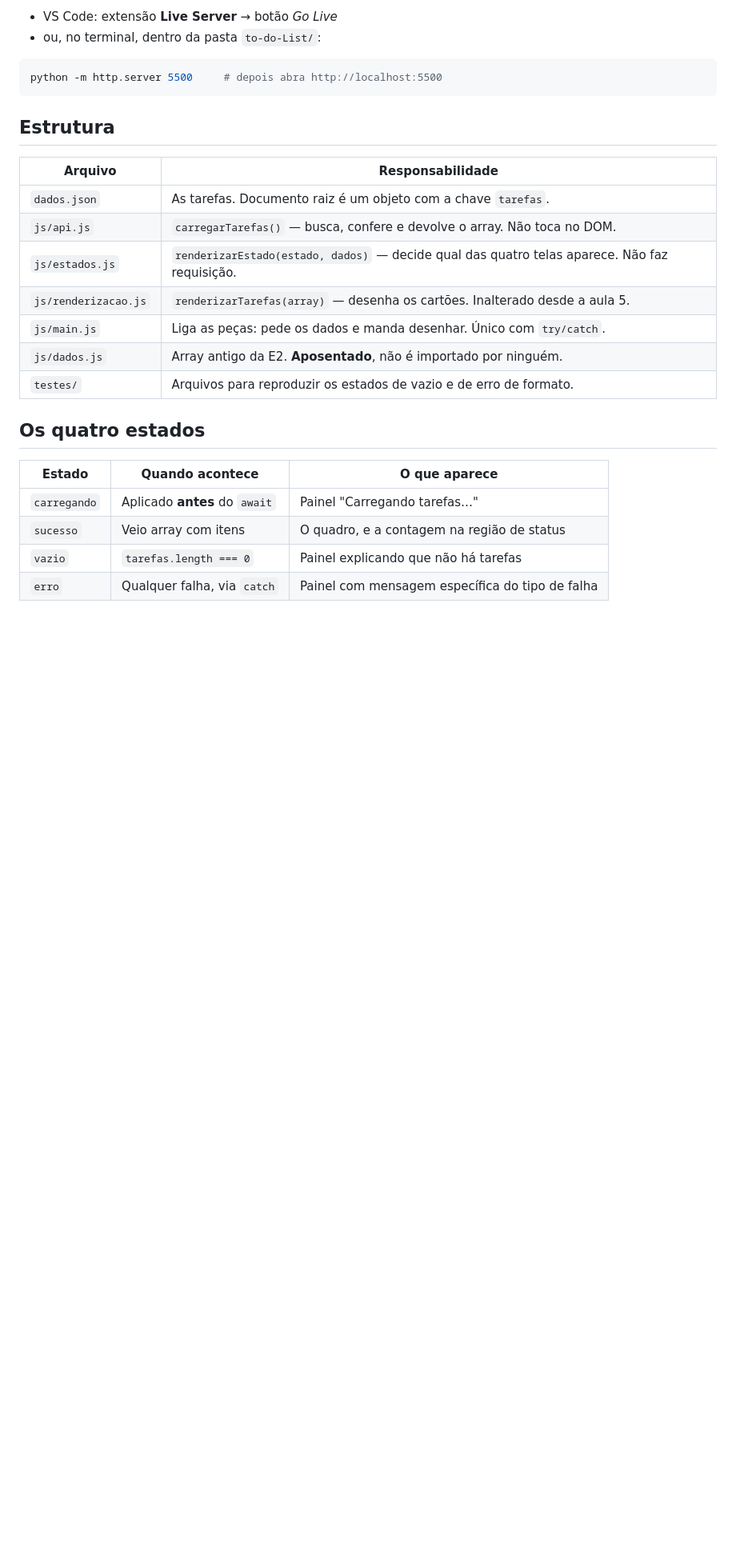
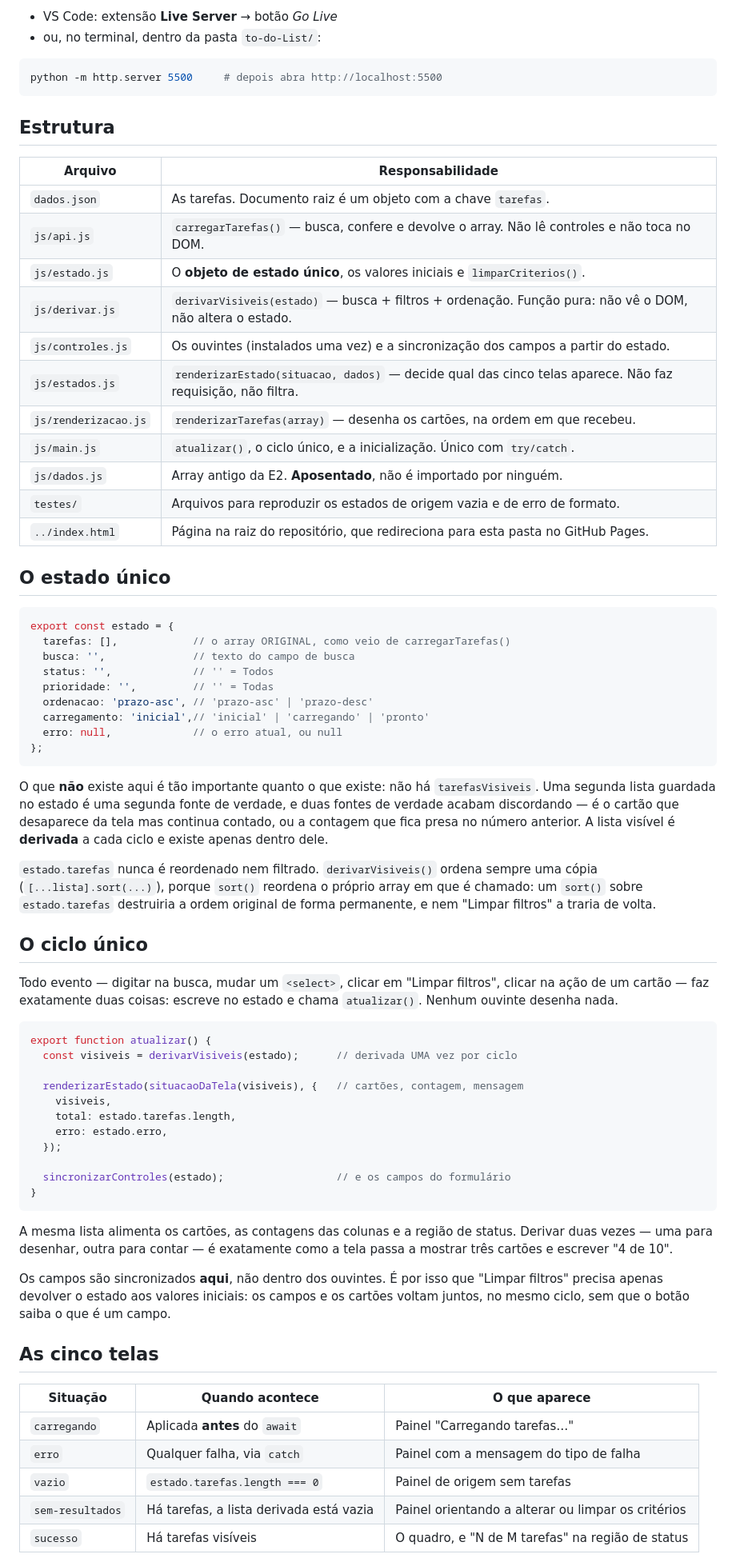
Before and after one commit to GabaDevPro/DevFrontEndUlbra, a Markdown page: to-do-List/README.md, the part around one of its changes. Shown at 80% size. GitHub-like rendering; blank space fills up the shorter version.

````diff
--- a/to-do-List/README.md
+++ b/to-do-List/README.md
@@ -21,19 +30,79 @@ python -m http.server 5500     # depois abra http://localhost:5500
 | Arquivo | Responsabilidade |
 |---|---|
 | `dados.json` | As tarefas. Documento raiz é um objeto com a chave `tarefas`. |
-| `js/api.js` | `carregarTarefas()` — busca, confere e devolve o array. Não toca no DOM. |
-| `js/estados.js` | `renderizarEstado(estado, dados)` — decide qual das quatro telas aparece. Não faz requisição. |
-| `js/renderizacao.js` | `renderizarTarefas(array)` — desenha os cartões. Inalterado desde a aula 5. |
-| `js/main.js` | Liga as peças: pede os dados e manda desenhar. Único com `try/catch`. |
+| `js/api.js` | `carregarTarefas()` — busca, confere e devolve o array. Não lê controles e não toca no DOM. |
+| `js/estado.js` | O **objeto de estado único**, os valores iniciais e `limparCriterios()`. |
+| `js/derivar.js` | `derivarVisiveis(estado)` — busca + filtros + ordenação. Função pura: não vê o DOM, não altera o estado. |
+| `js/controles.js` | Os ouvintes (instalados uma vez) e a sincronização dos campos a partir do estado. |
+| `js/estados.js` | `renderizarEstado(situacao, dados)` — decide qual das cinco telas aparece. Não faz requisição, não filtra. |
+| `js/renderizacao.js` | `renderizarTarefas(array)` — desenha os cartões, na ordem em que recebeu. |
+| `js/main.js` | `atualizar()`, o ciclo único, e a inicialização. Único com `try/catch`. |
 | `js/dados.js` | Array antigo da E2. **Aposentado**, não é importado por ninguém. |
-| `testes/` | Arquivos para reproduzir os estados de vazio e de erro de formato. |
+| `testes/` | Arquivos para reproduzir os estados de origem vazia e de erro de formato. |
+| `../index.html` | Página na raiz do repositório, que redireciona para esta pasta no GitHub Pages. |
 
-## Os quatro estados
+## O estado único
 
-| Estado | Quando acontece | O que aparece |
+```js
+export const estado = {
+  tarefas: [],            // o array ORIGINAL, como veio de carregarTarefas()
+  busca: '',              // texto do campo de busca
+  status: '',             // '' = Todos
+  prioridade: '',         // '' = Todas
+  ordenacao: 'prazo-asc', // 'prazo-asc' | 'prazo-desc'
+  carregamento: 'inicial',// 'inicial' | 'carregando' | 'pronto'
+  erro: null,             // o erro atual, ou null
+};
+```
+
+O que **não** existe aqui é tão importante quanto o que existe: não há
+`tarefasVisiveis`. Uma segunda lista guardada no estado é uma segunda fonte de
+verdade, e duas fontes de verdade acabam discordando — é o cartão que
+desaparece da tela mas continua contado, ou a contagem que fica presa no
+número anterior. A lista visível é **derivada** a cada ciclo e existe apenas
+dentro dele.
+
+`estado.tarefas` nunca é reordenado nem filtrado. `derivarVisiveis()` ordena
+sempre uma cópia (`[...lista].sort(...)`), porque `sort()` reordena o próprio
+array em que é chamado: um `sort()` sobre `estado.tarefas` destruiria a ordem
+original de forma permanente, e nem "Limpar filtros" a traria de volta.
+
+## O ciclo único
+
+Todo evento — digitar na busca, mudar um `<select>`, clicar em "Limpar
+filtros", clicar na ação de um cartão — faz exatamente duas coisas: escreve no
+estado e chama `atualizar()`. Nenhum ouvinte desenha nada.
+
+```js
+export function atualizar() {
+  const visiveis = derivarVisiveis(estado);      // derivada UMA vez por ciclo
+
+  renderizarEstado(situacaoDaTela(visiveis), {   // cartões, contagem, mensagem
+    visiveis,
+    total: estado.tarefas.length,
+    erro: estado.erro,
+  });
+
+  sincronizarControles(estado);                  // e os campos do formulário
+}
+```
+
+A mesma lista alimenta os cartões, as contagens das colunas e a região de
+status. Derivar duas vezes — uma para desenhar, outra para contar — é
+exatamente como a tela passa a mostrar três cartões e escrever "4 de 10".
+
+Os campos são sincronizados **aqui**, não dentro dos ouvintes. É por isso que
+"Limpar filtros" precisa apenas devolver o estado aos valores iniciais: os
+campos e os cartões voltam juntos, no mesmo ciclo, sem que o botão saiba o que
+é um campo.
+
+## As cinco telas
+
+| Situação | Quando acontece | O que aparece |
 |---|---|---|
-| `carregando` | Aplicado **antes** do `await` | Painel "Carregando tarefas…" |
-| `sucesso` | Veio array com itens | O quadro, e a contagem na região de status |
-| `vazio` | `tarefas.length === 0` | Painel explicando que não há tarefas |
-| `erro` | Qualquer falha, via `catch` | Painel com mensagem específica do tipo de falha |
+| `carregando` | Aplicada **antes** do `await` | Painel "Carregando tarefas…" |
+| `erro` | Qualquer falha, via `catch` | Painel com a mensagem do tipo de falha |
+| `vazio` | `estado.tarefas.length === 0` | Painel de origem sem tarefas |
+| `sem-resultados` | Há tarefas, a lista derivada está vazia | Painel orientando a alterar ou limpar os critérios |
+| `sucesso` | Há tarefas visíveis | O quadro, e "N de M tarefas" na região de status |
 
````
Also changed, not shown: other parts of to-do-List/README.md (+101 -53 lines), README.md (added, +24 -0 lines).
